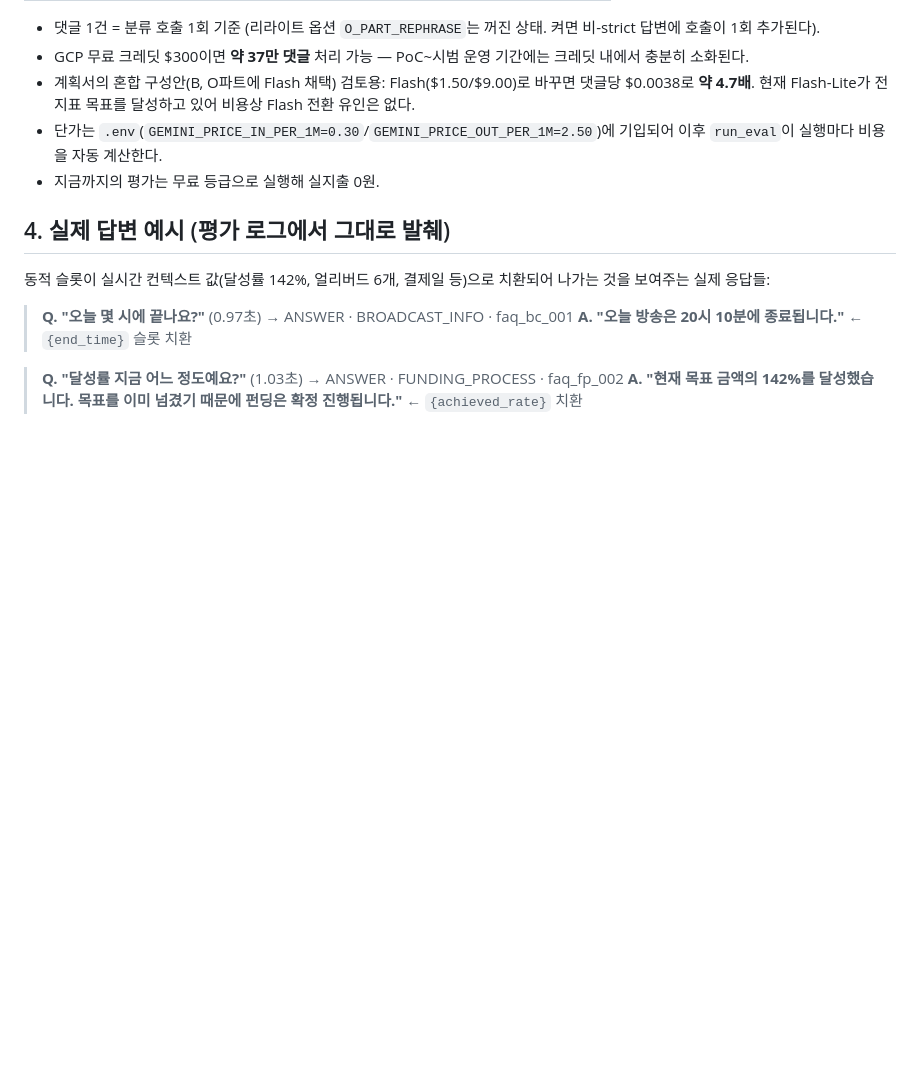
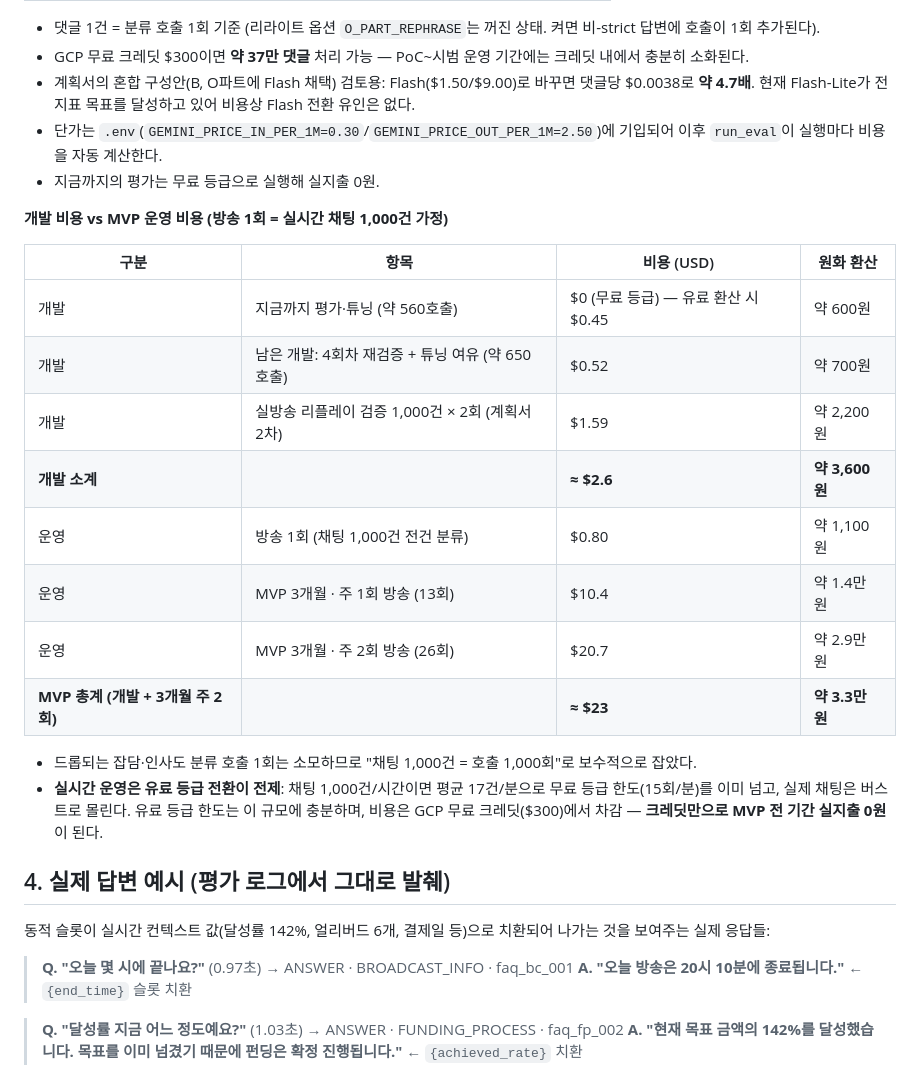
Before and after one commit to KT-Cloud-Tech-Up-team6/Fundit-Ai-copilot, a Markdown page: docs/EVAL_REPORT.md, the part around the change. Drawn GitHub-style; blank space fills up the shorter version.

Commit message:
docs: 개발 vs MVP 운영 비용 산출 추가 (방송 1회 = 실시간 채팅 1,000건 기준)
Co-Authored-By: Claude Fable 5 <noreply@anthropic.com>

```diff
--- a/docs/EVAL_REPORT.md
+++ b/docs/EVAL_REPORT.md
@@ -158,6 +158,26 @@
   기입되어 이후 `run_eval`이 실행마다 비용을 자동 계산한다.
 - 지금까지의 평가는 무료 등급으로 실행해 실지출 0원.
 
+**개발 비용 vs MVP 운영 비용 (방송 1회 = 실시간 채팅 1,000건 가정)**
+
+| 구분 | 항목 | 비용 (USD) | 원화 환산 |
+|---|---|---|---|
+| 개발 | 지금까지 평가·튜닝 (약 560호출) | $0 (무료 등급) — 유료 환산 시 $0.45 | 약 600원 |
+| 개발 | 남은 개발: 4회차 재검증 + 튜닝 여유 (약 650호출) | $0.52 | 약 700원 |
+| 개발 | 실방송 리플레이 검증 1,000건 × 2회 (계획서 2차) | $1.59 | 약 2,200원 |
+| **개발 소계** | | **≈ $2.6** | **약 3,600원** |
+| 운영 | 방송 1회 (채팅 1,000건 전건 분류) | $0.80 | 약 1,100원 |
+| 운영 | MVP 3개월 · 주 1회 방송 (13회) | $10.4 | 약 1.4만 원 |
+| 운영 | MVP 3개월 · 주 2회 방송 (26회) | $20.7 | 약 2.9만 원 |
+| **MVP 총계 (개발 + 3개월 주 2회)** | | **≈ $23** | **약 3.3만 원** |
+
+- 드롭되는 잡담·인사도 분류 호출 1회는 소모하므로 "채팅 1,000건 = 호출 1,000회"로
+  보수적으로 잡았다.
+- **실시간 운영은 유료 등급 전환이 전제**: 채팅 1,000건/시간이면 평균 17건/분으로
+  무료 등급 한도(15회/분)를 이미 넘고, 실제 채팅은 버스트로 몰린다. 유료 등급
+  한도는 이 규모에 충분하며, 비용은 GCP 무료 크레딧($300)에서 차감 —
+  **크레딧만으로 MVP 전 기간 실지출 0원**이 된다.
+
 ## 4. 실제 답변 예시 (평가 로그에서 그대로 발췌)
 
 동적 슬롯이 실시간 컨텍스트 값(달성률 142%, 얼리버드 6개, 결제일 등)으로 치환되어
```
